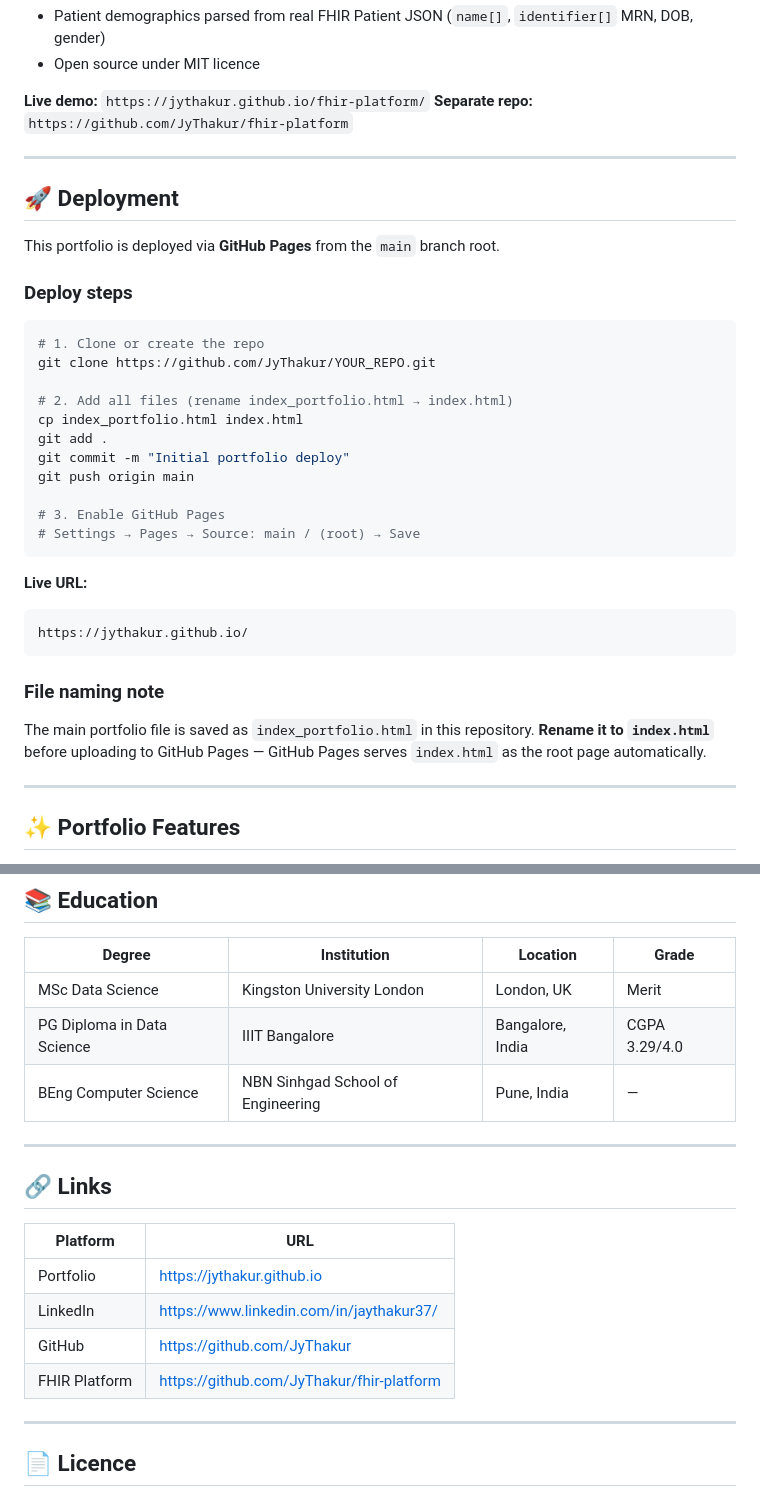
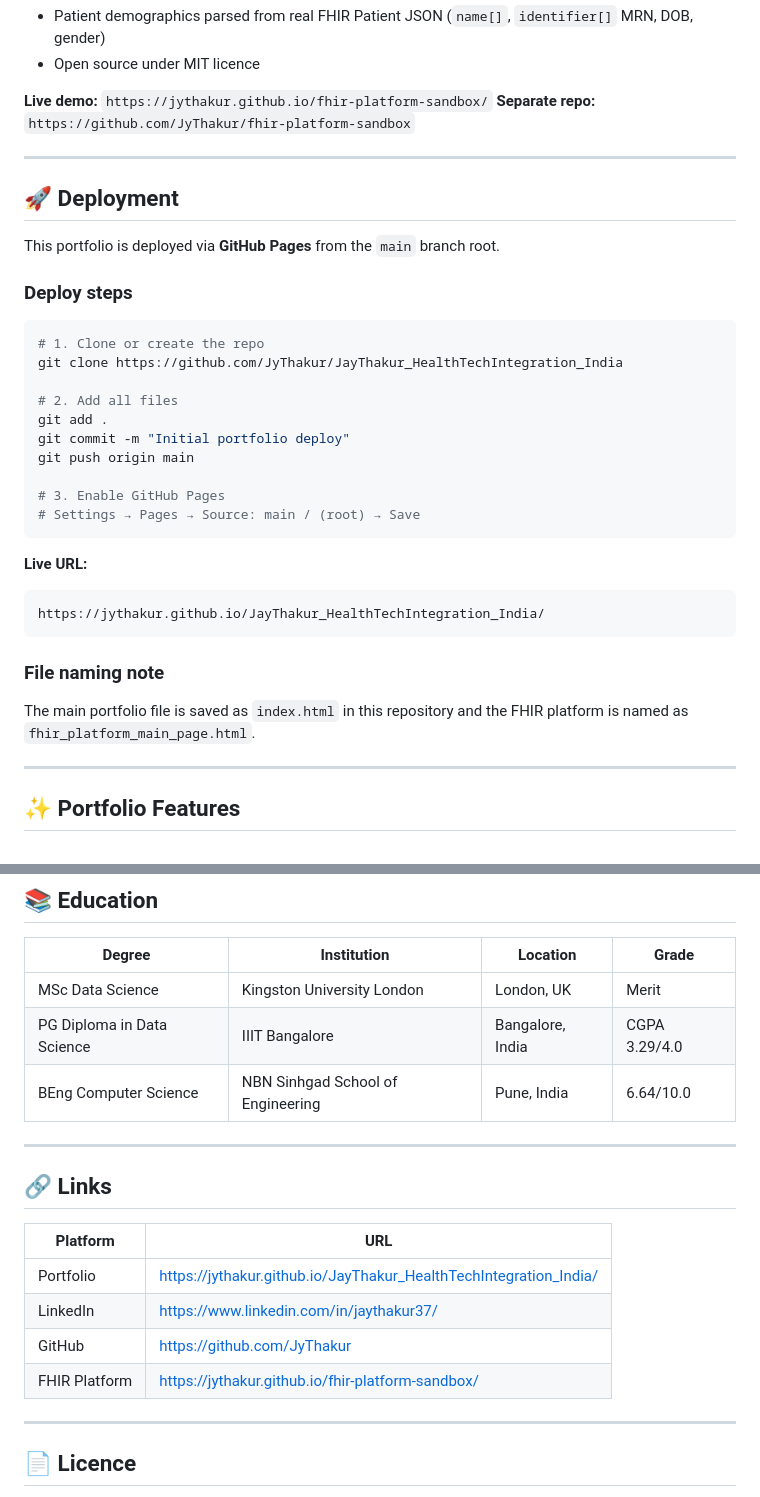
Before and after one commit to JyThakur/JayThakur_HealthTechIntegration_India, a Markdown page: README.md, 2 parts joined by grey strips. Rendered like a GitHub page.

````diff
--- a/README.md
+++ b/README.md
@@ -105,8 +105,8 @@ The most technically involved independent project — a fully browser-based, zer
 - Patient demographics parsed from real FHIR Patient JSON (`name[]`, `identifier[]` MRN, DOB, gender)
 - Open source under MIT licence
 
-**Live demo:** `https://jythakur.github.io/fhir-platform/`
-**Separate repo:** `https://github.com/JyThakur/fhir-platform`
+**Live demo:** `https://jythakur.github.io/fhir-platform-sandbox/`
+**Separate repo:** `https://github.com/JyThakur/fhir-platform-sandbox`
 
 ---
 
@@ -118,10 +118,9 @@ This portfolio is deployed via **GitHub Pages** from the `main` branch root.
 
 ```bash
 # 1. Clone or create the repo
-git clone https://github.com/JyThakur/YOUR_REPO.git
+git clone https://github.com/JyThakur/JayThakur_HealthTechIntegration_India
 
-# 2. Add all files (rename index_portfolio.html → index.html)
-cp index_portfolio.html index.html
+# 2. Add all files
 git add .
 git commit -m "Initial portfolio deploy"
 git push origin main
@@ -132,12 +131,12 @@ git push origin main
 
 **Live URL:**
 ```
-https://jythakur.github.io/
+https://jythakur.github.io/JayThakur_HealthTechIntegration_India/
 ```
 
 ### File naming note
 
-The main portfolio file is saved as `index_portfolio.html` in this repository. **Rename it to `index.html`** before uploading to GitHub Pages — GitHub Pages serves `index.html` as the root page automatically.
+The main portfolio file is saved as `index.html` in this repository and the FHIR platform is named as `fhir_platform_main_page.html`.
 
 ---
 
@@ -162,7 +161,7 @@ The main portfolio file is saved as `index_portfolio.html` in this repository. *
 |---|---|---|---|
 | MSc Data Science | Kingston University London | London, UK | Merit |
 | PG Diploma in Data Science | IIIT Bangalore | Bangalore, India | CGPA 3.29/4.0 |
-| BEng Computer Science | NBN Sinhgad School of Engineering | Pune, India | — |
+| BEng Computer Science | NBN Sinhgad School of Engineering | Pune, India | 6.64/10.0 |
 
 ---
 
@@ -170,10 +169,10 @@ The main portfolio file is saved as `index_portfolio.html` in this repository. *
 
 | Platform | URL |
 |---|---|
-| Portfolio | https://jythakur.github.io |
+| Portfolio | https://jythakur.github.io/JayThakur_HealthTechIntegration_India/ |
 | LinkedIn | https://www.linkedin.com/in/jaythakur37/ |
 | GitHub | https://github.com/JyThakur |
-| FHIR Platform | https://github.com/JyThakur/fhir-platform |
+| FHIR Platform | https://jythakur.github.io/fhir-platform-sandbox/ |
 
 ---
 
````
